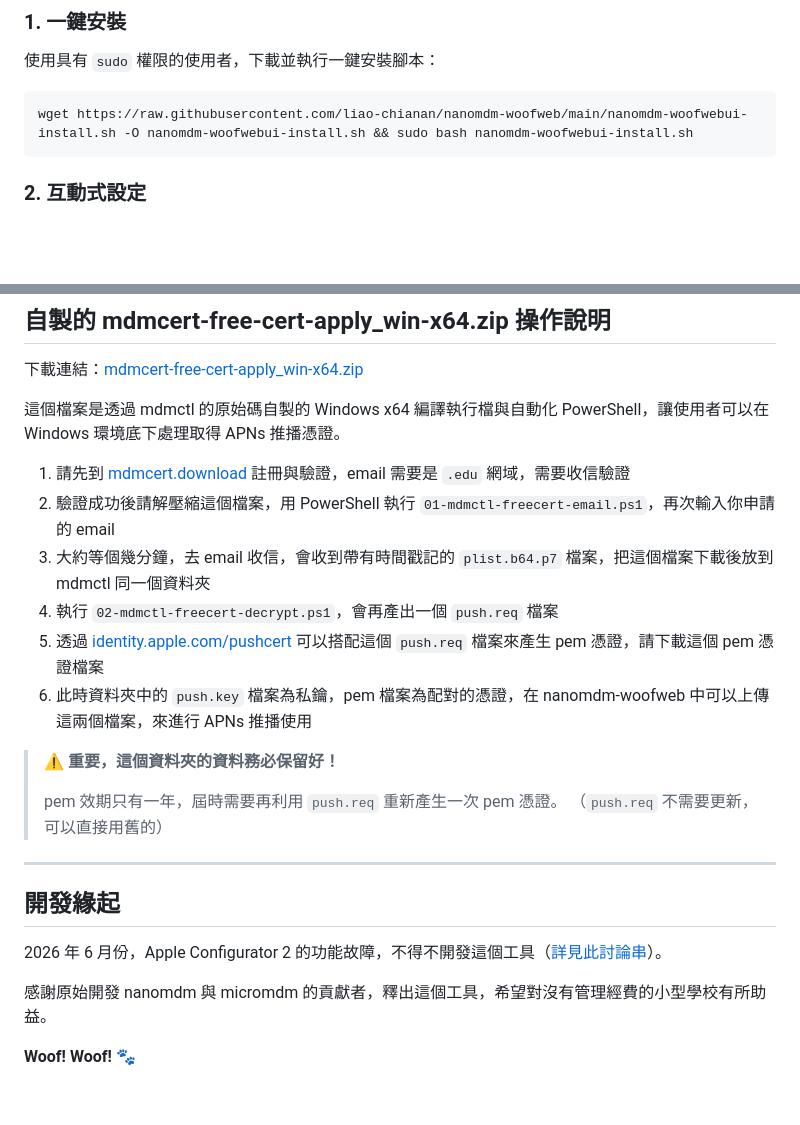
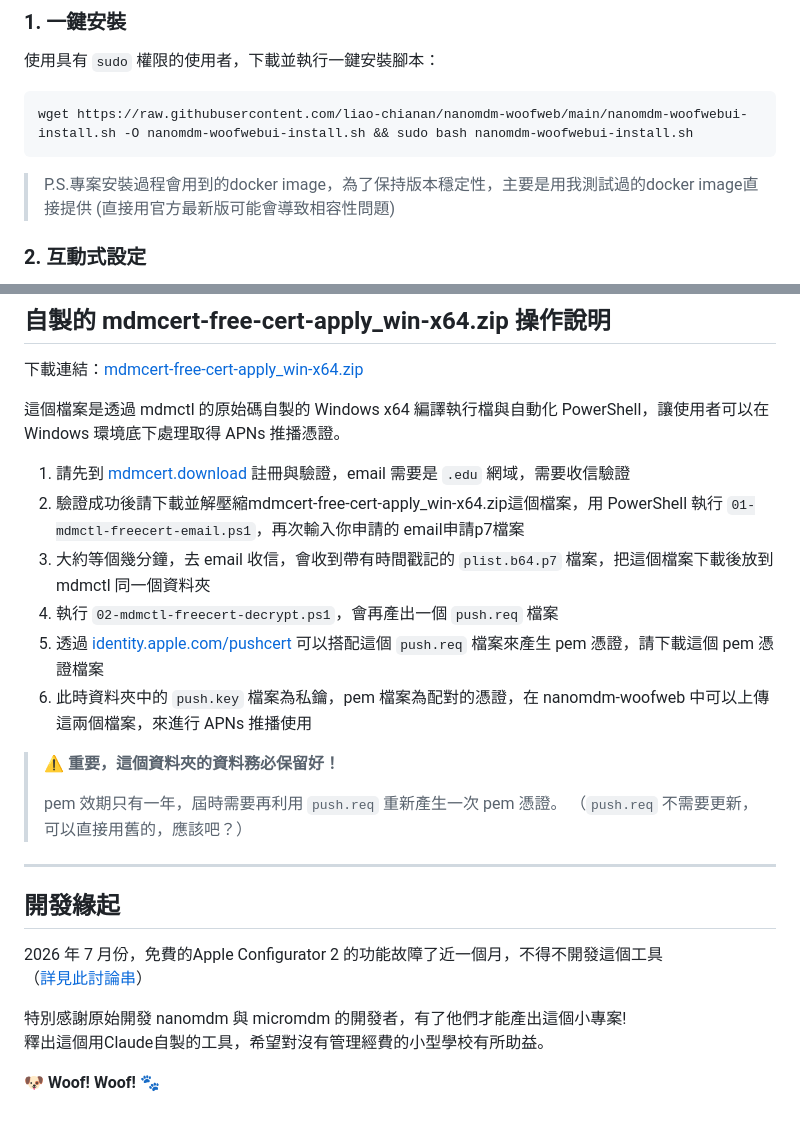
Before and after one commit to liao-chianan/nanomdm-woofweb, a Markdown page: README.md, 2 parts joined by grey strips. Rendered like a GitHub page; blank space fills up the shorter version.

````diff
--- a/README.md
+++ b/README.md
@@ -21,6 +21,8 @@
 ```bash
 wget https://raw.githubusercontent.com/liao-chianan/nanomdm-woofweb/main/nanomdm-woofwebui-install.sh -O nanomdm-woofwebui-install.sh && sudo bash nanomdm-woofwebui-install.sh
 ```
+
+> P.S.專案安裝過程會用到的docker image，為了保持版本穩定性，主要是用我測試過的docker image直接提供 (直接用官方最新版可能會導致相容性問題)
 
 ### 2. 互動式設定
 
@@ -94,7 +96,7 @@ wget https://raw.githubusercontent.com/liao-chianan/nanomdm-woofweb/main/nanomdm
 這個檔案是透過 mdmctl 的原始碼自製的 Windows x64 編譯執行檔與自動化 PowerShell，讓使用者可以在 Windows 環境底下處理取得 APNs 推播憑證。
 
 1. 請先到 [mdmcert.download](https://mdmcert.download/) 註冊與驗證，email 需要是 `.edu` 網域，需要收信驗證
-2. 驗證成功後請解壓縮這個檔案，用 PowerShell 執行 `01-mdmctl-freecert-email.ps1`，再次輸入你申請的 email
+2. 驗證成功後請下載並解壓縮mdmcert-free-cert-apply_win-x64.zip這個檔案，用 PowerShell 執行 `01-mdmctl-freecert-email.ps1`，再次輸入你申請的 email申請p7檔案
 3. 大約等個幾分鐘，去 email 收信，會收到帶有時間戳記的 `plist.b64.p7` 檔案，把這個檔案下載後放到 mdmctl 同一個資料夾
 4. 執行 `02-mdmctl-freecert-decrypt.ps1`，會再產出一個 `push.req` 檔案
 5. 透過 [identity.apple.com/pushcert](https://identity.apple.com/pushcert/) 可以搭配這個 `push.req` 檔案來產生 pem 憑證，請下載這個 pem 憑證檔案
@@ -103,14 +105,16 @@ wget https://raw.githubusercontent.com/liao-chianan/nanomdm-woofweb/main/nanomdm
 > ⚠️ **重要，這個資料夾的資料務必保留好！**
 >
 > pem 效期只有一年，屆時需要再利用 `push.req` 重新產生一次 pem 憑證。
-> （`push.req` 不需要更新，可以直接用舊的）
+> （`push.req` 不需要更新，可以直接用舊的，應該吧？）
 
 ---
 
 ## 開發緣起
 
-2026 年 6 月份，Apple Configurator 2 的功能故障，不得不開發這個工具（[詳見此討論串](https://forums.macrumors.com/threads/apple-configurator-2-cannot-sign-in-error-message-displayed.2484580/)）。
+2026 年 7 月份，免費的Apple Configurator 2 的功能故障了近一個月，不得不開發這個工具
+（[詳見此討論串](https://forums.macrumors.com/threads/apple-configurator-2-cannot-sign-in-error-message-displayed.2484580/)）
 
-感謝原始開發 nanomdm 與 micromdm 的貢獻者，釋出這個工具，希望對沒有管理經費的小型學校有所助益。
+特別感謝原始開發 nanomdm 與 micromdm 的開發者，有了他們才能產出這個小專案!
+釋出這個用Claude自製的工具，希望對沒有管理經費的小型學校有所助益。
 
-**Woof! Woof! 🐾**
+**🐶 Woof! Woof! 🐾**
````
